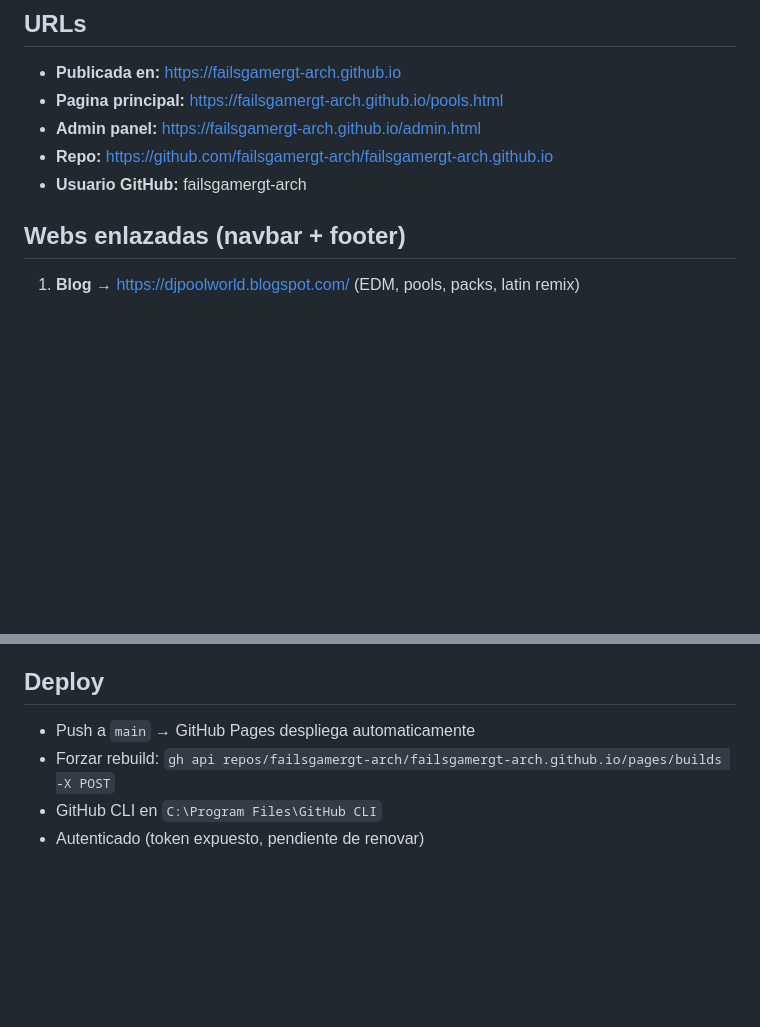
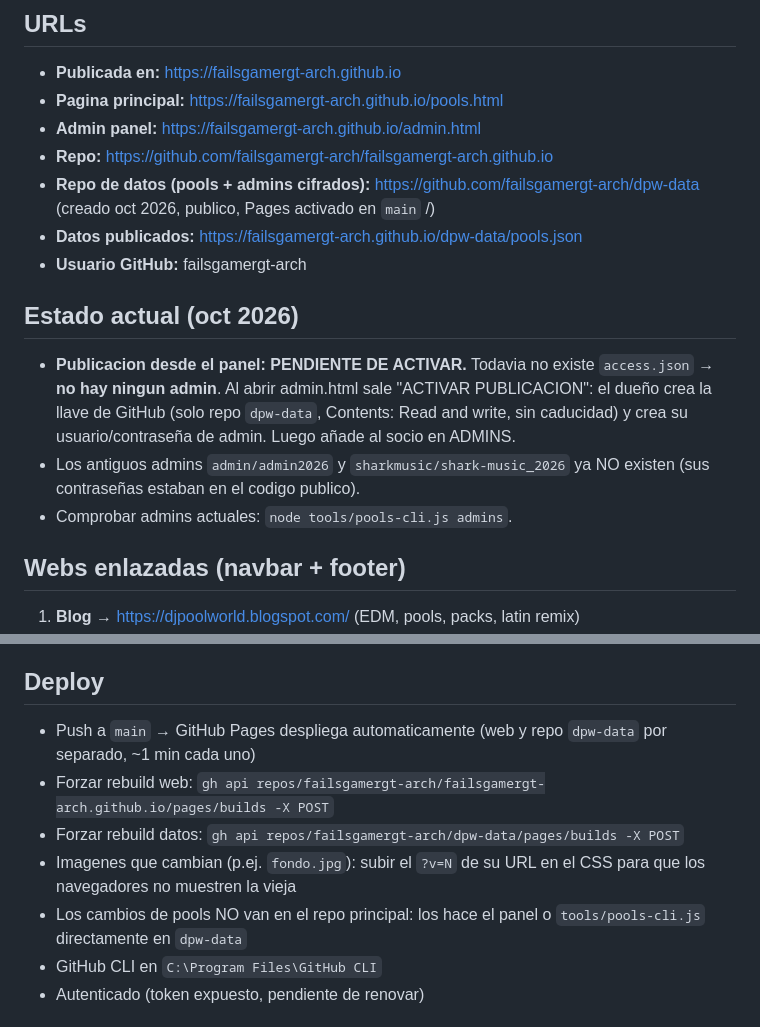
Before and after one commit to failsgamergt-arch/failsgamergt-arch.github.io, a Markdown page: CLAUDE.md, 2 parts joined by grey strips. Drawn GitHub-style; blank space fills up the shorter version.

Commit message:
docs: estado actual (activacion pendiente), repo dpw-data y deploy en CLAUDE.md

```diff
--- a/CLAUDE.md
+++ b/CLAUDE.md
@@ -8,7 +8,14 @@ Plataforma de descargas de DJ pools con sistema de usuarios y enlaces MEGA. Aloj
 - **Pagina principal:** https://failsgamergt-arch.github.io/pools.html
 - **Admin panel:** https://failsgamergt-arch.github.io/admin.html
 - **Repo:** https://github.com/failsgamergt-arch/failsgamergt-arch.github.io
+- **Repo de datos (pools + admins cifrados):** https://github.com/failsgamergt-arch/dpw-data (creado oct 2026, publico, Pages activado en `main` /)
+- **Datos publicados:** https://failsgamergt-arch.github.io/dpw-data/pools.json
 - **Usuario GitHub:** failsgamergt-arch
+
+## Estado actual (oct 2026)
+- **Publicacion desde el panel: PENDIENTE DE ACTIVAR.** Todavia no existe `access.json` → **no hay ningun admin**. Al abrir admin.html sale "ACTIVAR PUBLICACION": el dueño crea la llave de GitHub (solo repo `dpw-data`, Contents: Read and write, sin caducidad) y crea su usuario/contraseña de admin. Luego añade al socio en ADMINS.
+- Los antiguos admins `admin/admin2026` y `sharkmusic/shark-music_2026` ya NO existen (sus contraseñas estaban en el codigo publico).
+- Comprobar admins actuales: `node tools/pools-cli.js admins`.
 
 ## Webs enlazadas (navbar + footer)
 1. **Blog** → https://djpoolworld.blogspot.com/ (EDM, pools, packs, latin remix)
@@ -174,8 +181,11 @@ CLAUDE.md           -- Este archivo
 - Dominio `websysoluciones.es` disponible para subdominios gratis (CNAME a GitHub Pages)
 
 ## Deploy
-- Push a `main` → GitHub Pages despliega automaticamente
-- Forzar rebuild: `gh api repos/failsgamergt-arch/failsgamergt-arch.github.io/pages/builds -X POST`
+- Push a `main` → GitHub Pages despliega automaticamente (web y repo `dpw-data` por separado, ~1 min cada uno)
+- Forzar rebuild web: `gh api repos/failsgamergt-arch/failsgamergt-arch.github.io/pages/builds -X POST`
+- Forzar rebuild datos: `gh api repos/failsgamergt-arch/dpw-data/pages/builds -X POST`
+- Imagenes que cambian (p.ej. `fondo.jpg`): subir el `?v=N` de su URL en el CSS para que los navegadores no muestren la vieja
+- Los cambios de pools NO van en el repo principal: los hace el panel o `tools/pools-cli.js` directamente en `dpw-data`
 - GitHub CLI en `C:\Program Files\GitHub CLI`
 - Autenticado (token expuesto, pendiente de renovar)
 
```
